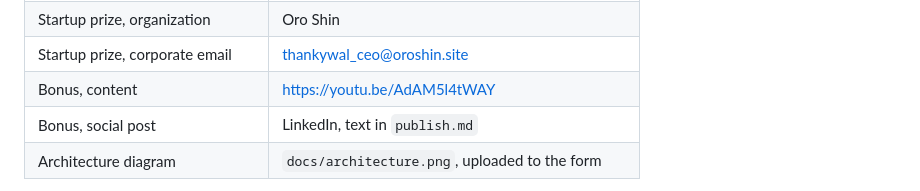
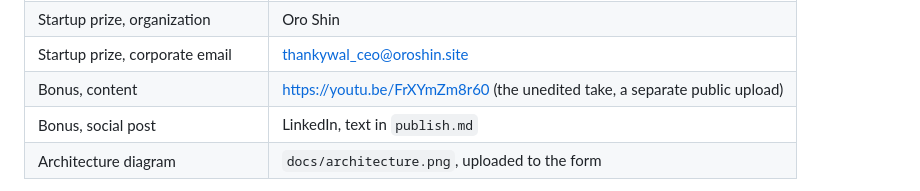
Before and after one commit to thankywal/palinode, a Markdown page: docs/submission.md, the part around the change. Drawn GitHub-style.

```diff
--- a/docs/submission.md
+++ b/docs/submission.md
@@ -59,7 +59,7 @@ than composed under time pressure at the form.
 | Google AI models | Gemini 3.5 Flash, Lyria, Chirp3 HD, Speech to Text |
 | Startup prize, organization | Oro Shin |
 | Startup prize, corporate email | thankywal_ceo@oroshin.site |
-| Bonus, content | https://youtu.be/AdAM5l4tWAY |
+| Bonus, content | https://youtu.be/FrXYmZm8r60 (the unedited take, a separate public upload) |
 | Bonus, social post | LinkedIn, text in `publish.md` |
 | Architecture diagram | `docs/architecture.png`, uploaded to the form |
 
```
Also changed, not shown: README.md (+4 -1 lines), docs/publish.md (+3 -0 lines).
